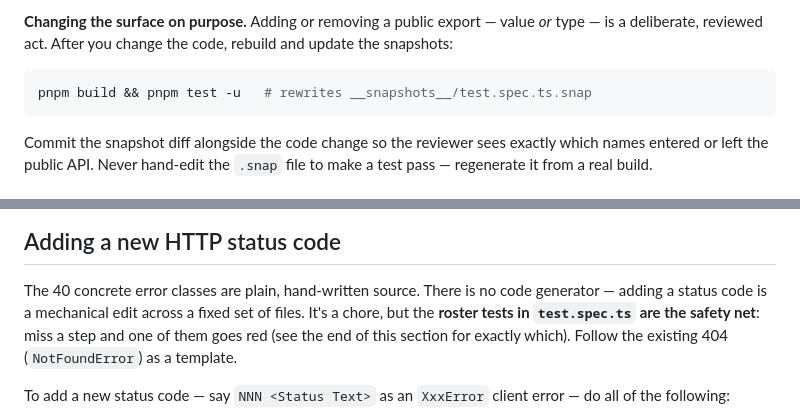
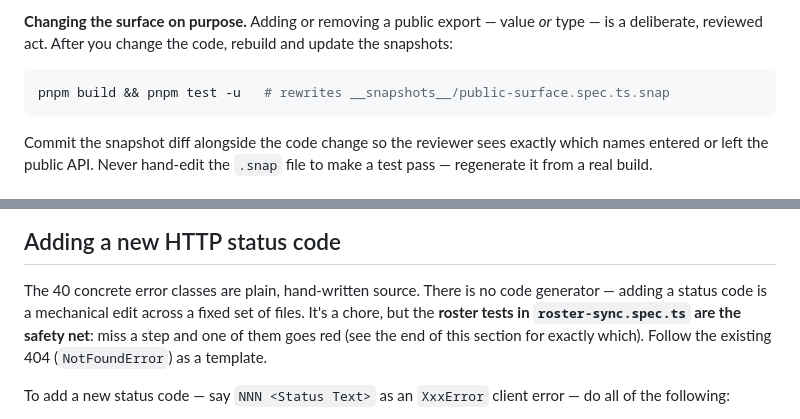
Before and after one commit to pbpeterson/typed-fetch, a Markdown page: CONTRIBUTING.md, 2 parts joined by grey strips. Rendered like a GitHub page.

````diff
--- a/CONTRIBUTING.md
+++ b/CONTRIBUTING.md
@@ -93,7 +93,7 @@ _or_ type — is a deliberate, reviewed act. After you change the code, rebuild
 and update the snapshots:
 
 ```bash
-pnpm build && pnpm test -u   # rewrites __snapshots__/test.spec.ts.snap
+pnpm build && pnpm test -u   # rewrites __snapshots__/public-surface.spec.ts.snap
 ```
 
 Commit the snapshot diff alongside the code change so the reviewer sees exactly
@@ -242,7 +243,7 @@ files are for editors and readers; do not rely on them for CI enforcement.
 
 The 40 concrete error classes are plain, hand-written source. There is no
 code generator — adding a status code is a mechanical edit across a fixed set
-of files. It's a chore, but the **roster tests in `test.spec.ts` are the
+of files. It's a chore, but the **roster tests in `roster-sync.spec.ts` are the
 safety net**: miss a step and one of them goes red (see the end of this
 section for exactly which). Follow the existing 404 (`NotFoundError`) as a
 template.
````
Also changed, not shown: other parts of CONTRIBUTING.md (+18 -13 lines), 1 other file.
